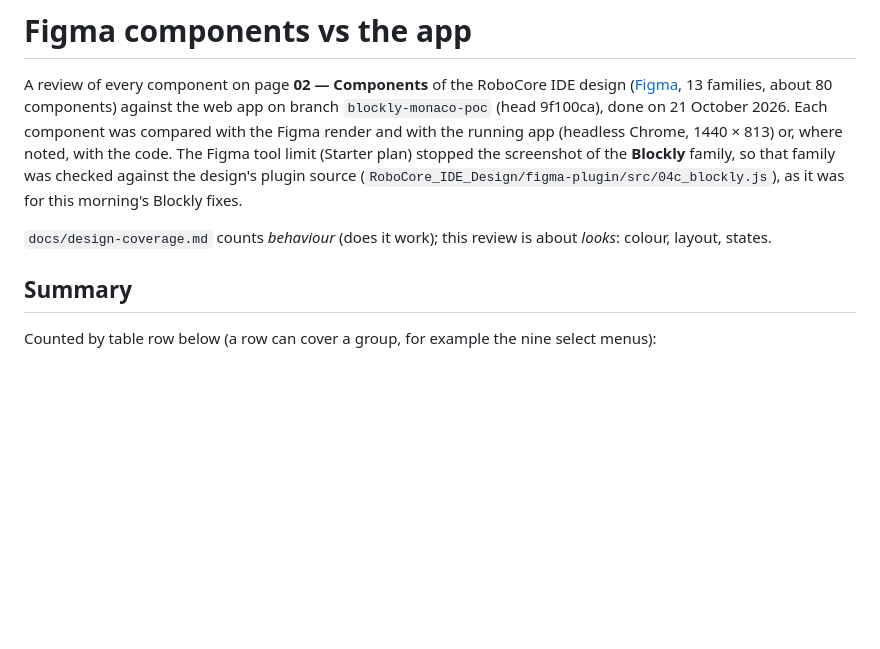
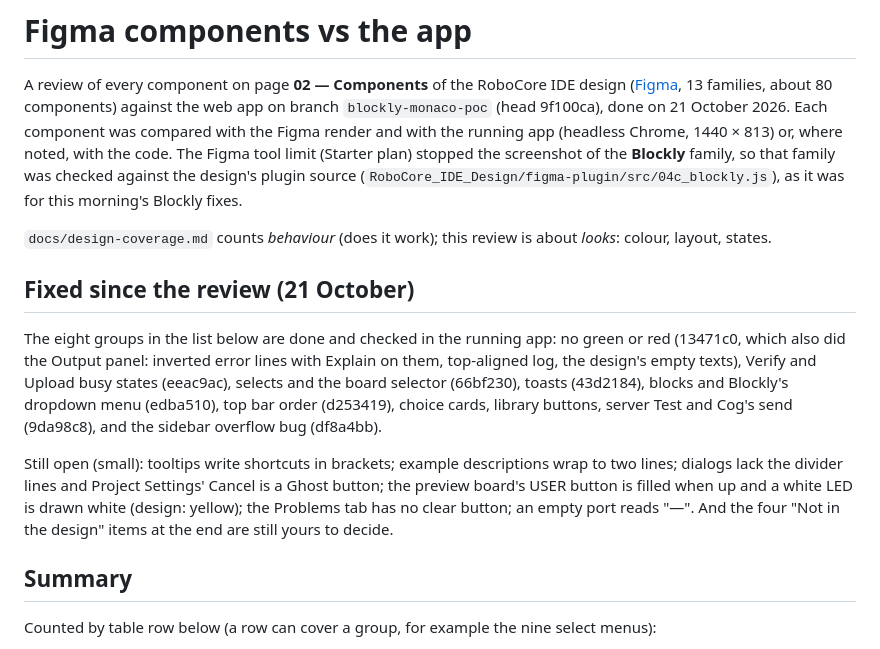
Before and after one commit to Plastal-Bot-Builders/robocore-ide, a Markdown page: docs/component-review.md, the part around the change. Drawn GitHub-style; blank space fills up the shorter version.

Commit message:
Component review: what is fixed, what is still open

```diff
--- a/docs/component-review.md
+++ b/docs/component-review.md
@@ -8,6 +8,19 @@ render and with the running app (headless Chrome, 1440 × 813) or, where noted,
 source (`RoboCore_IDE_Design/figma-plugin/src/04c_blockly.js`), as it was for this morning's Blockly fixes.
 
 `docs/design-coverage.md` counts *behaviour* (does it work); this review is about *looks*: colour, layout, states.
+
+## Fixed since the review (21 October)
+
+The eight groups in the list below are done and checked in the running app: no green or red (13471c0, which also
+did the Output panel: inverted error lines with Explain on them, top-aligned log, the design's empty texts), Verify and
+Upload busy states (eeac9ac), selects and the board selector (66bf230), toasts (43d2184), blocks and Blockly's dropdown
+menu (edba510), top bar order (d253419), choice cards, library buttons, server Test and Cog's send (9da98c8), and the
+sidebar overflow bug (df8a4bb).
+
+Still open (small): tooltips write shortcuts in brackets; example descriptions wrap to two lines; dialogs lack the
+divider lines and Project Settings' Cancel is a Ghost button; the preview board's USER button is filled when up and a
+white LED is drawn white (design: yellow); the Problems tab has no clear button; an empty port reads "—". And the four
+"Not in the design" items at the end are still yours to decide.
 
 ## Summary
 
```
